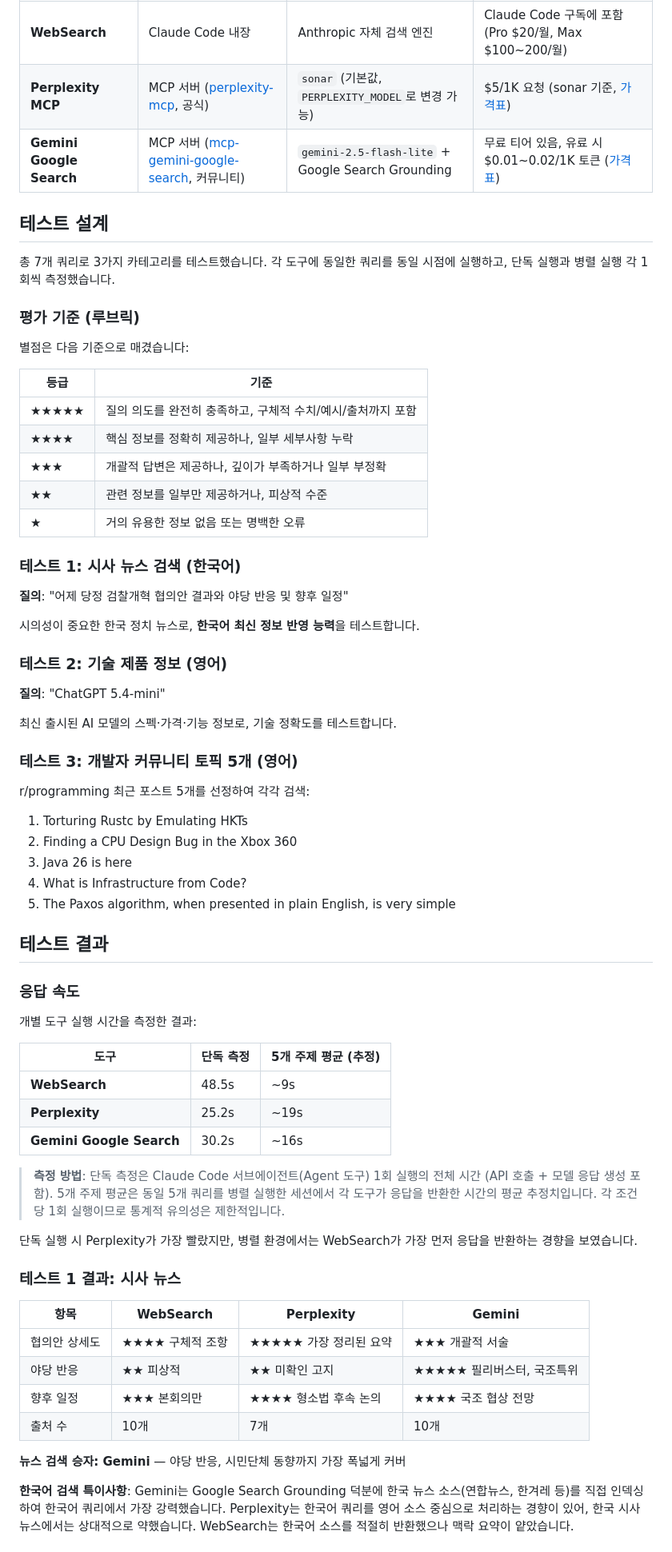
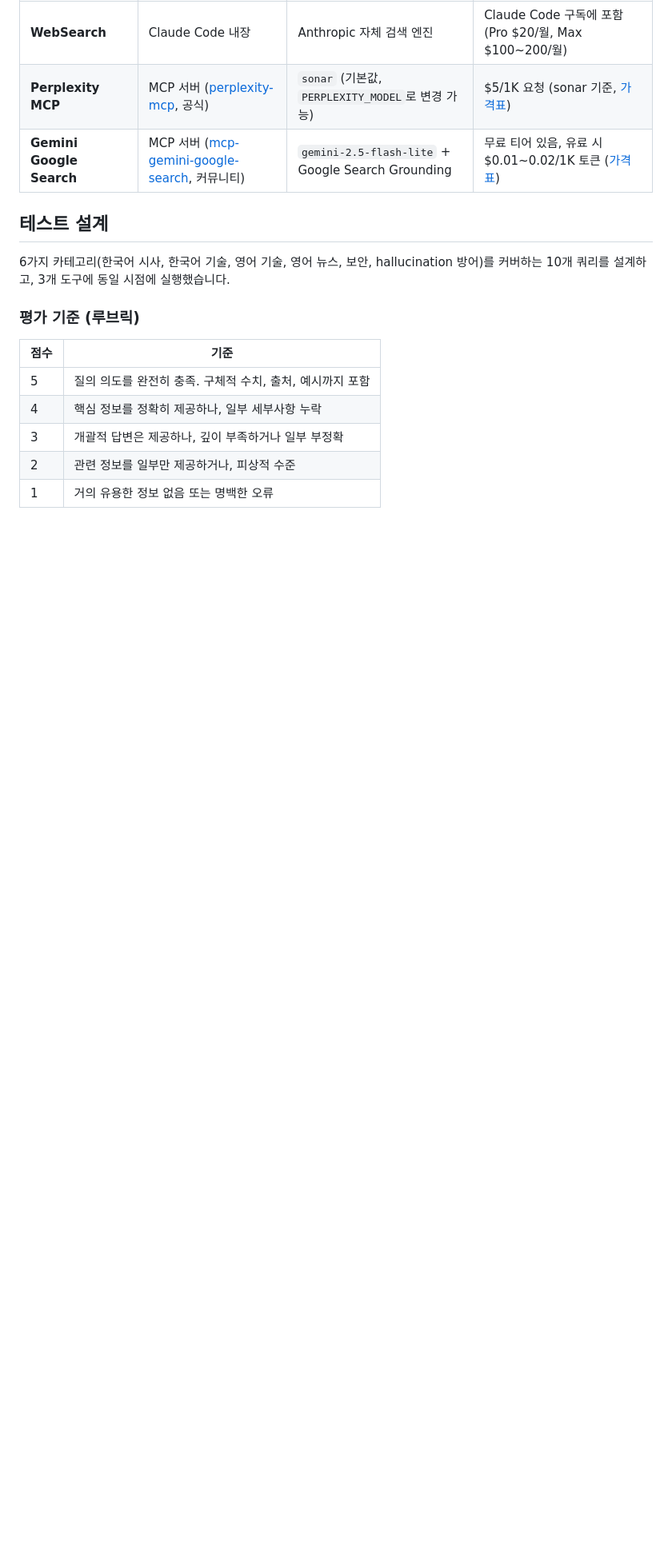
Before and after one commit to hansonkim/hansonkim.github.io, a Markdown page: src/posts/search-mcp-comparison.md, the part around one of its changes. Shown at 80% size. Drawn GitHub-style; blank space fills up the shorter version.

```diff
--- a/src/posts/search-mcp-comparison.md
+++ b/src/posts/search-mcp-comparison.md
@@ -52,67 +52,15 @@ Claude Code에서 웹 검색이 필요할 때, 어떤 도구를 써야 할까요
 
 ## 테스트 설계
 
-총 7개 쿼리로 3가지 카테고리를 테스트했습니다. 각 도구에 동일한 쿼리를 동일 시점에 실행하고, 단독 실행과 병렬 실행 각 1회씩 측정했습니다.
+6가지 카테고리(한국어 시사, 한국어 기술, 영어 기술, 영어 뉴스, 보안, hallucination 방어)를 커버하는 10개 쿼리를 설계하고, 3개 도구에 동일 시점에 실행했습니다.
 
 ### 평가 기준 (루브릭)
 
-별점은 다음 기준으로 매겼습니다:
+| 점수 | 기준 |
+|---|---|
+| 5 | 질의 의도를 완전히 충족. 구체적 수치, 출처, 예시까지 포함 |
+| 4 | 핵심 정보를 정확히 제공하나, 일부 세부사항 누락 |
+| 3 | 개괄적 답변은 제공하나, 깊이 부족하거나 일부 부정확 |
+| 2 | 관련 정보를 일부만 제공하거나, 피상적 수준 |
+| 1 | 거의 유용한 정보 없음 또는 명백한 오류 |
 
-| 등급 | 기준 |
-|---|---|
-| ★★★★★ | 질의 의도를 완전히 충족하고, 구체적 수치/예시/출처까지 포함 |
-| ★★★★ | 핵심 정보를 정확히 제공하나, 일부 세부사항 누락 |
-| ★★★ | 개괄적 답변은 제공하나, 깊이가 부족하거나 일부 부정확 |
-| ★★ | 관련 정보를 일부만 제공하거나, 피상적 수준 |
-| ★ | 거의 유용한 정보 없음 또는 명백한 오류 |
-
-### 테스트 1: 시사 뉴스 검색 (한국어)
-
-**질의**: "어제 당정 검찰개혁 협의안 결과와 야당 반응 및 향후 일정"
-
-시의성이 중요한 한국 정치 뉴스로, **한국어 최신 정보 반영 능력**을 테스트합니다.
-
-### 테스트 2: 기술 제품 정보 (영어)
-
-**질의**: "ChatGPT 5.4-mini"
-
-최신 출시된 AI 모델의 스펙·가격·기능 정보로, 기술 정확도를 테스트합니다.
-
-### 테스트 3: 개발자 커뮤니티 토픽 5개 (영어)
-
-r/programming 최근 포스트 5개를 선정하여 각각 검색:
-1. Torturing Rustc by Emulating HKTs
-2. Finding a CPU Design Bug in the Xbox 360
-3. Java 26 is here
-4. What is Infrastructure from Code?
-5. The Paxos algorithm, when presented in plain English, is very simple
-
-## 테스트 결과
-
-### 응답 속도
-
-개별 도구 실행 시간을 측정한 결과:
-
-| 도구 | 단독 측정 | 5개 주제 평균 (추정) |
-|---|---|---|
-| **WebSearch** | 48.5s | ~9s |
-| **Perplexity** | 25.2s | ~19s |
-| **Gemini Google Search** | 30.2s | ~16s |
-
-> **측정 방법**: 단독 측정은 Claude Code 서브에이전트(Agent 도구) 1회 실행의 전체 시간 (API 호출 + 모델 응답 생성 포함). 5개 주제 평균은 동일 5개 쿼리를 병렬 실행한 세션에서 각 도구가 응답을 반환한 시간의 평균 추정치입니다. 각 조건당 1회 실행이므로 통계적 유의성은 제한적입니다.
-
-단독 실행 시 Perplexity가 가장 빨랐지만, 병렬 환경에서는 WebSearch가 가장 먼저 응답을 반환하는 경향을 보였습니다.
-
-### 테스트 1 결과: 시사 뉴스
-
-| 항목 | WebSearch | Perplexity | Gemini |
-|---|---|---|---|
-| 협의안 상세도 | ★★★★ 구체적 조항 | ★★★★★ 가장 정리된 요약 | ★★★ 개괄적 서술 |
-| 야당 반응 | ★★ 피상적 | ★★ 미확인 고지 | ★★★★★ 필리버스터, 국조특위 |
-| 향후 일정 | ★★★ 본회의만 | ★★★★ 형소법 후속 논의 | ★★★★ 국조 협상 전망 |
-| 출처 수 | 10개 | 7개 | 10개 |
-
-**뉴스 검색 승자: Gemini** — 야당 반응, 시민단체 동향까지 가장 폭넓게 커버
-
-**한국어 검색 특이사항**: Gemini는 Google Search Grounding 덕분에 한국 뉴스 소스(연합뉴스, 한겨레 등)를 직접 인덱싱하여 한국어 쿼리에서 가장 강력했습니다. Perplexity는 한국어 쿼리를 영어 소스 중심으로 처리하는 경향이 있어, 한국 시사 뉴스에서는 상대적으로 약했습니다. WebSearch는 한국어 소스를 적절히 반환했으나 맥락 요약이 얕았습니다.
-
```
Also changed, not shown: other parts of src/posts/search-mcp-comparison.md (+90 -134 lines).
